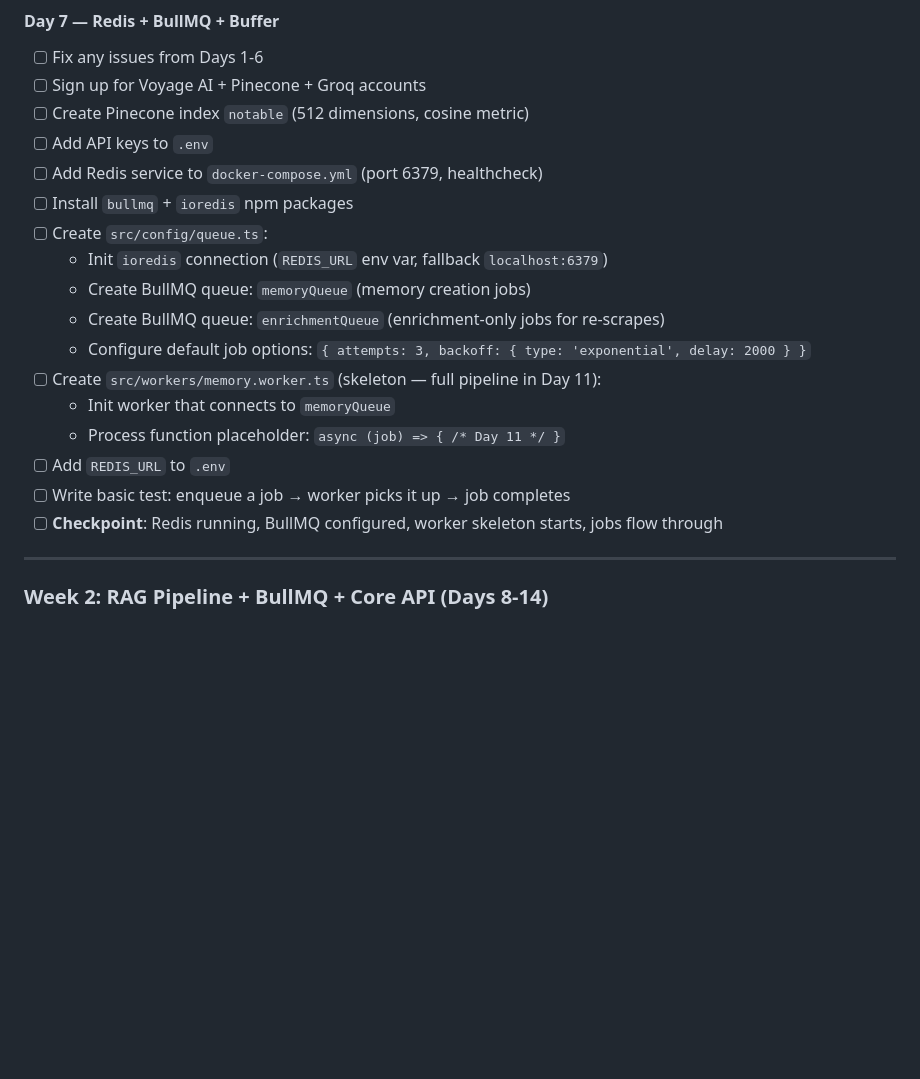
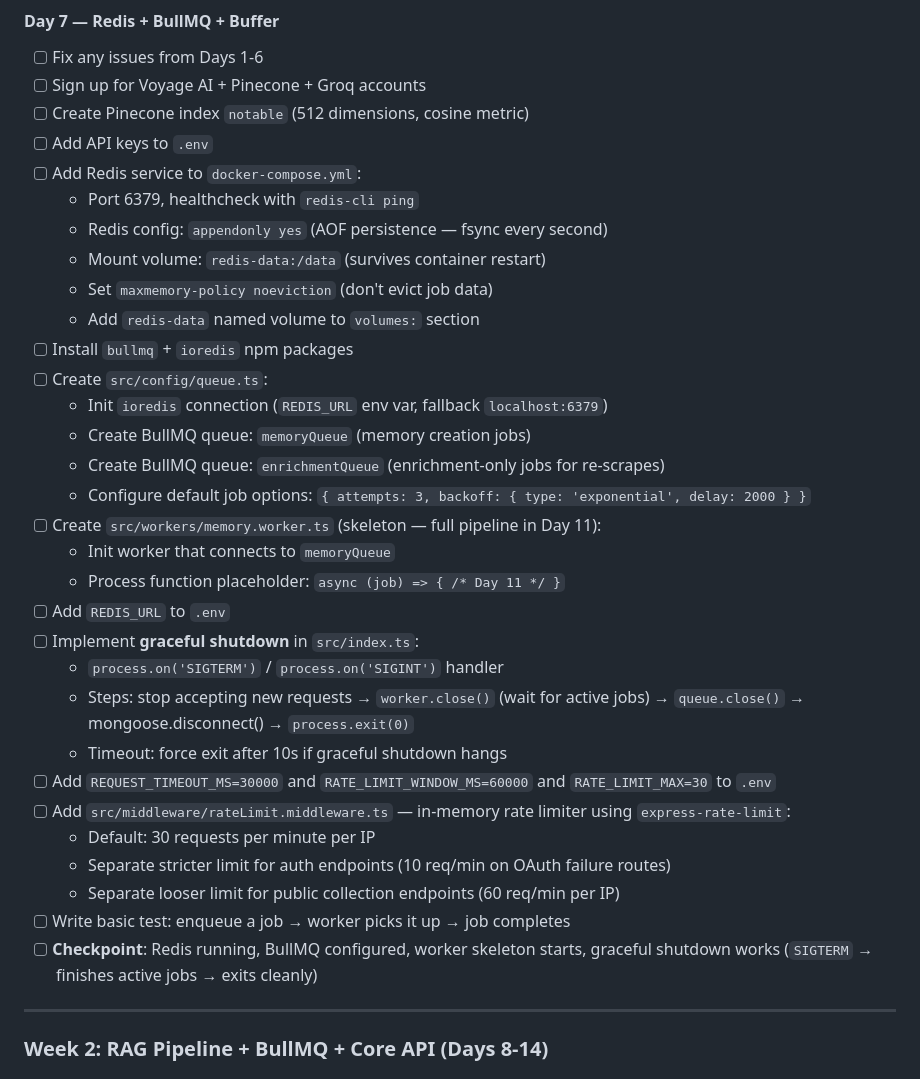
Before and after one commit to Sumedhvats/Notable, a Markdown page: implementation_plan.md, the part around one of its changes. GitHub-like rendering; blank space fills up the shorter version.

```diff
--- a/implementation_plan.md
+++ b/implementation_plan.md
@@ -732,7 +745,12 @@ gantt
 - [ ] Sign up for Voyage AI + Pinecone + Groq accounts
 - [ ] Create Pinecone index `notable` (512 dimensions, cosine metric)
 - [ ] Add API keys to `.env`
-- [ ] Add Redis service to `docker-compose.yml` (port 6379, healthcheck)
+- [ ] Add Redis service to `docker-compose.yml`:
+  - Port 6379, healthcheck with `redis-cli ping`
+  - Redis config: `appendonly yes` (AOF persistence — fsync every second)
+  - Mount volume: `redis-data:/data` (survives container restart)
+  - Set `maxmemory-policy noeviction` (don't evict job data)
+  - Add `redis-data` named volume to `volumes:` section
 - [ ] Install `bullmq` + `ioredis` npm packages
 - [ ] Create `src/config/queue.ts`:
   - Init `ioredis` connection (`REDIS_URL` env var, fallback `localhost:6379`)
@@ -743,8 +761,17 @@ gantt
   - Init worker that connects to `memoryQueue`
   - Process function placeholder: `async (job) => { /* Day 11 */ }`
 - [ ] Add `REDIS_URL` to `.env`
+- [ ] Implement **graceful shutdown** in `src/index.ts`:
+  - `process.on('SIGTERM')` / `process.on('SIGINT')` handler
+  - Steps: stop accepting new requests → `worker.close()` (wait for active jobs) → `queue.close()` → mongoose.disconnect() → `process.exit(0)`
+  - Timeout: force exit after 10s if graceful shutdown hangs
+- [ ] Add `REQUEST_TIMEOUT_MS=30000` and `RATE_LIMIT_WINDOW_MS=60000` and `RATE_LIMIT_MAX=30` to `.env`
+- [ ] Add `src/middleware/rateLimit.middleware.ts` — in-memory rate limiter using `express-rate-limit`:
+  - Default: 30 requests per minute per IP
+  - Separate stricter limit for auth endpoints (10 req/min on OAuth failure routes)
+  - Separate looser limit for public collection endpoints (60 req/min per IP)
 - [ ] Write basic test: enqueue a job → worker picks it up → job completes
-- [ ] **Checkpoint**: Redis running, BullMQ configured, worker skeleton starts, jobs flow through
+- [ ] **Checkpoint**: Redis running, BullMQ configured, worker skeleton starts, graceful shutdown works (`SIGTERM` → finishes active jobs → exits cleanly)
 
 ---
 
```
Also changed, not shown: other parts of implementation_plan.md (+41 -12 lines).
